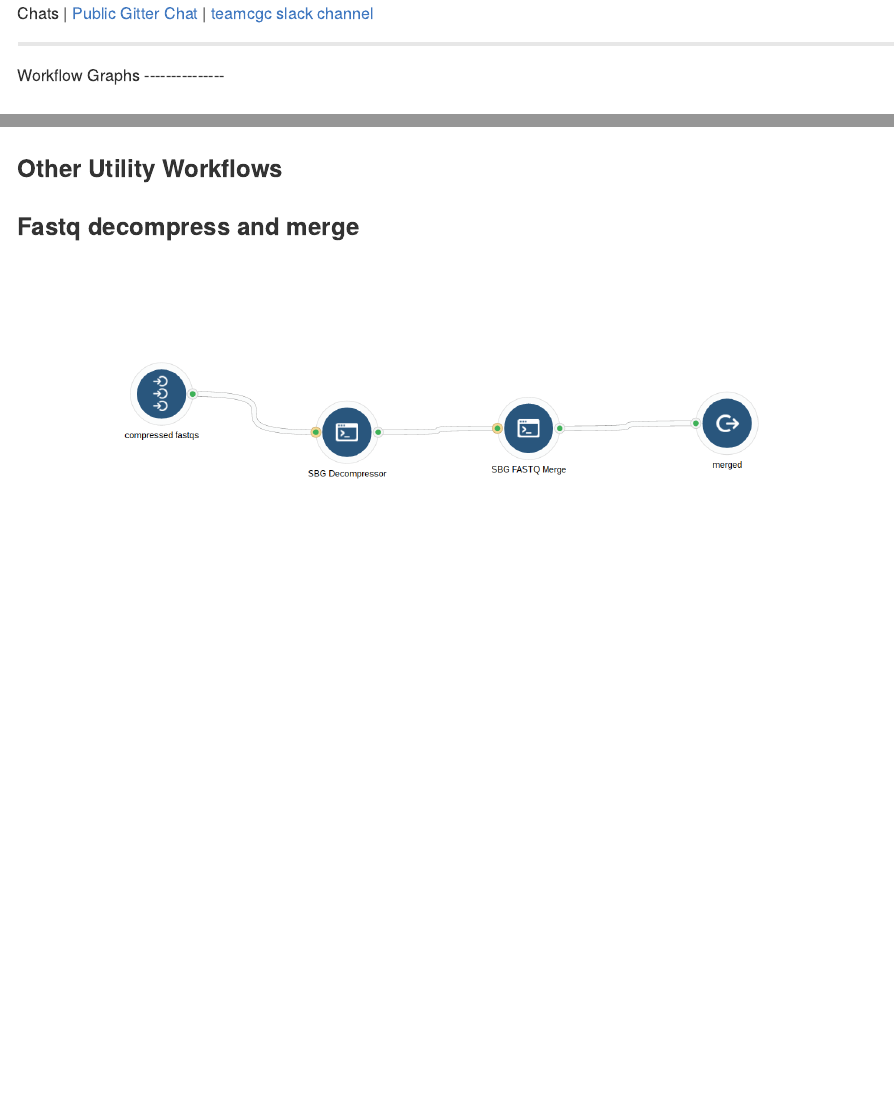
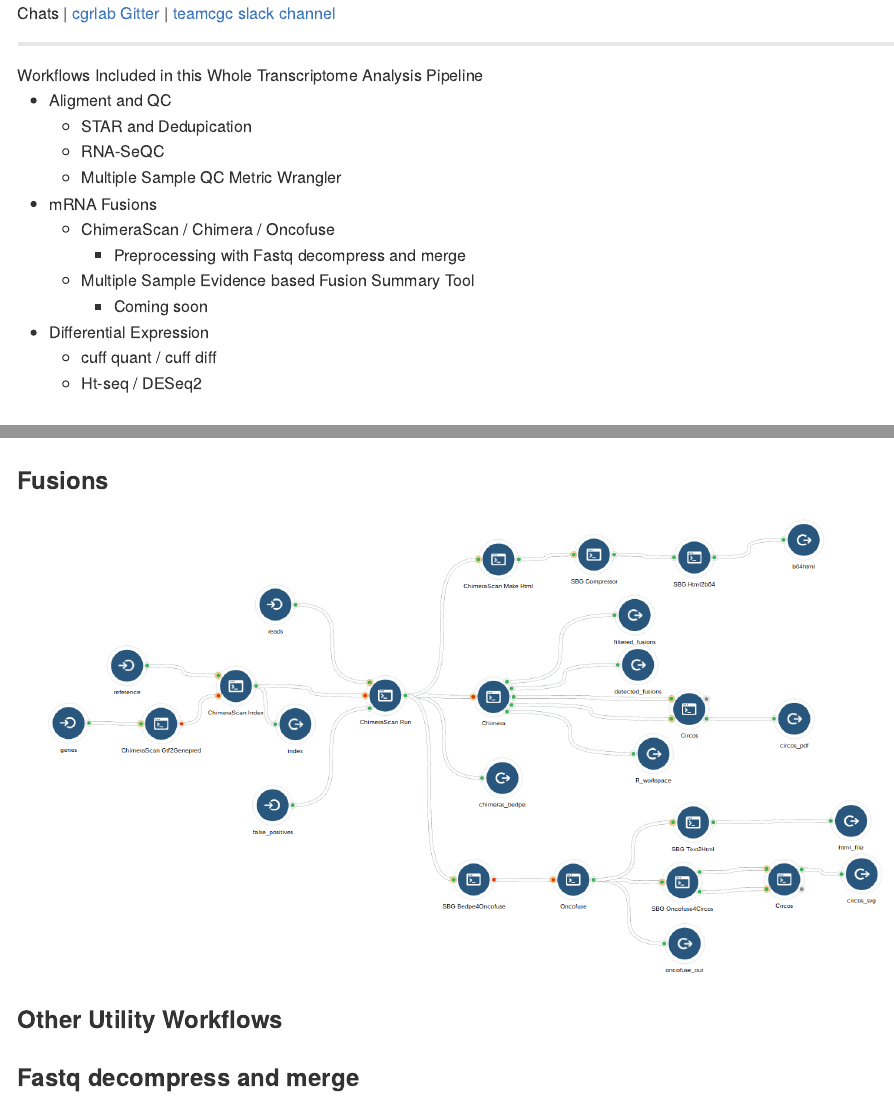
Before and after one commit to wangdi2014/cgrRNA, an R Markdown document (README.Rmd): the page in a window 1100 px wide, from its top, and a second part further down, joined at a grey line. The pictures show the output file README.md that the author committed with the source, drawn offline in the style of GitHub.

Commit message:
added outline of workflows

````diff
--- a/README.Rmd
+++ b/README.Rmd
@@ -10,10 +10,29 @@ require(tidyverse); require(readxl);
 knitr::opts_chunk$set(echo = TRUE)
 ```
 
-
-Chats | [Public Gitter Chat](https://gitter.im/cgrlab/cgrRNA) | [teamcgc slack channel](https://teamcgc.slack.com/messages/cgr_rna/)
+Chats | [cgrlab Gitter](https://gitter.im/cgrlab/cgrRNA) | [teamcgc slack channel](https://teamcgc.slack.com/messages/cgr_rna/)
 
 <hr>
+
+Workflows Included in this Whole Transcriptome Analysis Pipeline
+
+* Aligment and QC
+    * STAR and Dedupication
+    * RNA-SeQC
+    * Multiple Sample QC Metric Wrangler
+* mRNA Fusions
+    * ChimeraScan / Chimera / Oncofuse
+        * Preprocessing with Fastq decompress and merge
+    * Multiple Sample Evidence based Fusion Summary Tool
+        * Coming soon
+* Differential Expression
+    * cuff quant / cuff diff
+    * Ht-seq / DESeq2
+
+
+
+
+
 
 
 ## Workflow Graphs
@@ -36,6 +55,11 @@ Chats | [Public Gitter Chat](https://gitter.im/cgrlab/cgrRNA) | [teamcgc slack c
   <img width="1200" border="0" align="center" src="images/qc_metrics_wrangler.png"/>
 </a>
 
+### Fusions
+
+<a href="images/chimera_scan.png" target="_blank">
+  <img width="1200" border="0" align="center" src="images/chimera_scan.png"/>
+</a>
 
 ### Other Utility Workflows
 
````
Also changed, not shown: README.md, images/chimera_scan.png (added).
